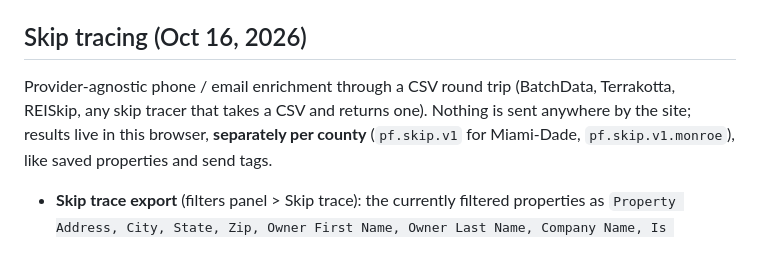
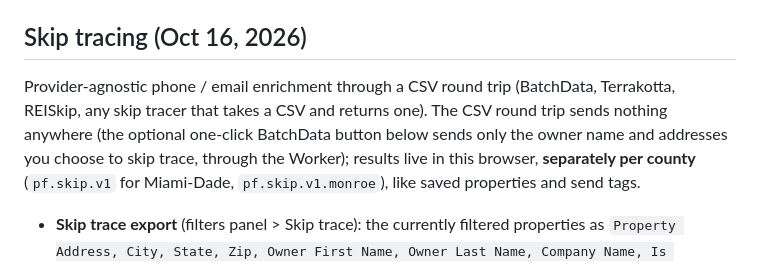
Before and after one commit to brokerbranden-cmd/miami-dade-parcel-finder, a Markdown page: README.md, the part around the change. Rendered like a GitHub page.

Commit message:
README wording

```diff
--- a/README.md
+++ b/README.md
@@ -430,7 +430,7 @@ The main **Export CSV** and the **Send to** list exports contain only: `Address,
 `deterrents.js` (loaded first in `index.html` and `classic/index.html`; `scripts/make_classic.sh` re-adds it) blocks right-click, Ctrl/Cmd+S/U, Ctrl+Shift+I/J/C/K, Cmd+Opt+I/J/C/U, F12, image drag-saving and text selection/copy outside inputs, textareas and selects. Inputs keep selection, copy and paste; links (tel:, sms:, mailto:), buttons, CSV downloads and the map are untouched. Pages also carry `noindex,nofollow` and a copyright footer. This only discourages *casual* copying: the data is public static files by design and anyone technical can still fetch it. There is no build/minify step in this repo, so the JS is shipped as-is. Test: `python3 tests/e2e_deterrents.py [url]`.
 
 ## Skip tracing (Oct 16, 2026)
-Provider-agnostic phone / email enrichment through a CSV round trip (BatchData, Terrakotta, REISkip, any skip tracer that takes a CSV and returns one). Nothing is sent anywhere by the site; results live in this browser, **separately per county** (`pf.skip.v1` for Miami-Dade, `pf.skip.v1.monroe`), like saved properties and send tags.
+Provider-agnostic phone / email enrichment through a CSV round trip (BatchData, Terrakotta, REISkip, any skip tracer that takes a CSV and returns one). The CSV round trip sends nothing anywhere (the optional one-click BatchData button below sends only the owner name and addresses you choose to skip trace, through the Worker); results live in this browser, **separately per county** (`pf.skip.v1` for Miami-Dade, `pf.skip.v1.monroe`), like saved properties and send tags.
 - **Skip trace export** (filters panel > Skip trace): the currently filtered properties as `Property Address, City, State, Zip, Owner First Name, Owner Last Name, Company Name, Is Company, Owner Type, Owner Name (full), Owner 2 First/Last Name, Mailing Address / City / State / Zip, Folio, County, Property Count, All Folios`. Individuals are split first / last (Miami-Dade roll names read FIRST LAST, Monroe reads LAST FIRST: `nameOrder` in `counties.js`); LLC / corp / trust / government owners keep the company name and are flagged `Is Company = Y`. One row per owner + mailing address (dedupe), options to skip already contacted / sent and already skip traced, a row cap, and a count + warning (two-step confirm) over 1,000 rows. The normal **Export CSV** (7 contact columns) is unchanged.
 - **Import results**: upload the provider's CSV. Columns are auto-detected (phone 1..n + type + DNC / litigator flag, mobile / landline columns, emails, name, address, folio) and shown in a mapping screen you can correct. Rows are matched by folio, then normalized property address, then owner + mailing address; results are also applied to the same owner's other properties. A match report shows matched / unmatched / duplicates / DNC and lets you download the unmatched rows. Re-importing merges (numbers united, flags updated). **Clear skip trace data** removes everything for the current county.
 - **Use it**: Has phone / Skip traced / Not skip traced filters (shareable in the link: `ph=1`, `trc=y|n`), phones and email with tap-to-call (`tel:`) and tap-to-text (`sms:`) on cards, in the drawer and in the table. Landlines get Call only. Numbers flagged DNC or litigator show a red badge, get no tap links, and are never put on the Text list (TCPA caution; not legal advice).
```
